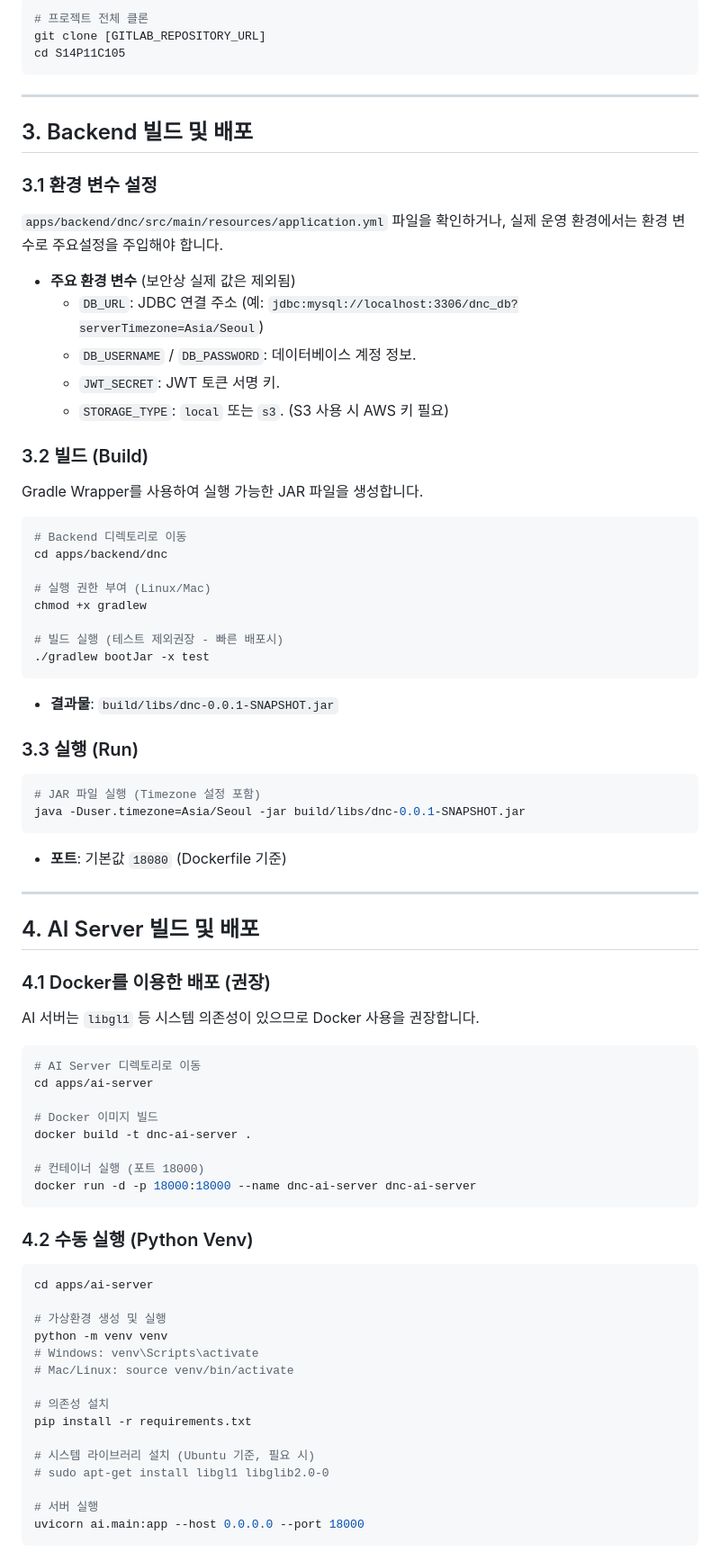
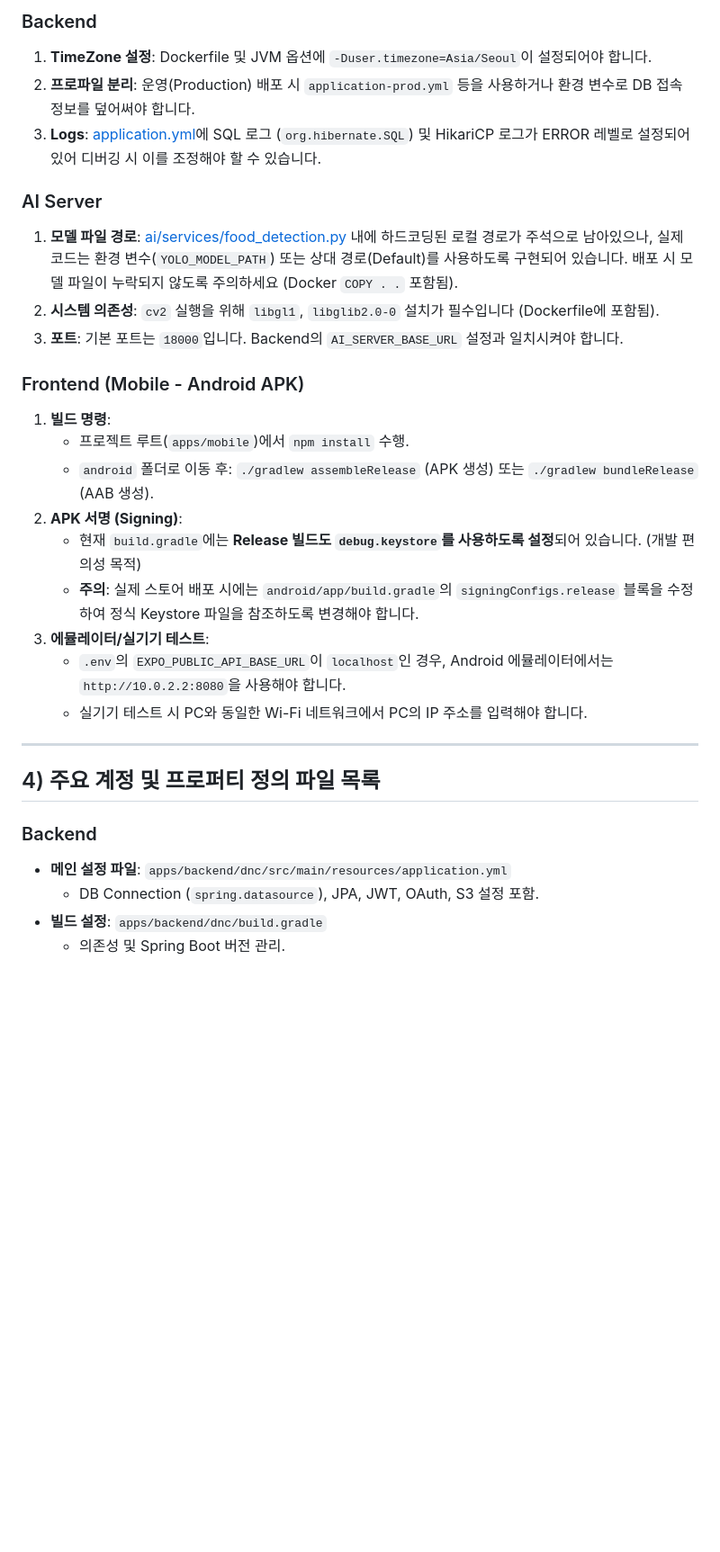
Before and after one commit to hanjihun33/dnc, a Markdown page: exec/DEPLOY_GUIDE.md, the part around one of its changes. Shown at 90% size. Rendered like a GitHub page; blank space fills up the shorter version.

````diff
--- a/exec/DEPLOY_GUIDE.md
+++ b/exec/DEPLOY_GUIDE.md
@@ -36,79 +84,32 @@
 
-```bash
-# 프로젝트 전체 클론
-git clone [GITLAB_REPOSITORY_URL]
-cd S14P11C105
-```
+### Backend
+1.  **TimeZone 설정**: Dockerfile 및 JVM 옵션에 `-Duser.timezone=Asia/Seoul`이 설정되어야 합니다.
+2.  **프로파일 분리**: 운영(Production) 배포 시 `application-prod.yml` 등을 사용하거나 환경 변수로 DB 접속 정보를 덮어써야 합니다.
+3.  **Logs**: [application.yml](file:///c:/dnc/S14P11C105/apps/backend/dnc/src/main/resources/application.yml)에 SQL 로그 (`org.hibernate.SQL`) 및 HikariCP 로그가 ERROR 레벨로 설정되어 있어 디버깅 시 이를 조정해야 할 수 있습니다.
+
+### AI Server
+1.  **모델 파일 경로**: [ai/services/food_detection.py](file:///c:/dnc/S14P11C105/apps/ai-server/ai/services/food_detection.py) 내에 하드코딩된 로컬 경로가 주석으로 남아있으나, 실제 코드는 환경 변수(`YOLO_MODEL_PATH`) 또는 상대 경로(Default)를 사용하도록 구현되어 있습니다. 배포 시 모델 파일이 누락되지 않도록 주의하세요 (Docker `COPY . .` 포함됨).
+2.  **시스템 의존성**: `cv2` 실행을 위해 `libgl1`, `libglib2.0-0` 설치가 필수입니다 (Dockerfile에 포함됨).
+3.  **포트**: 기본 포트는 `18000`입니다. Backend의 `AI_SERVER_BASE_URL` 설정과 일치시켜야 합니다.
+
+### Frontend (Mobile - Android APK)
+1.  **빌드 명령**:
+    *   프로젝트 루트(`apps/mobile`)에서 `npm install` 수행.
+    *   `android` 폴더로 이동 후: `./gradlew assembleRelease` (APK 생성) 또는 `./gradlew bundleRelease` (AAB 생성).
+2.  **APK 서명 (Signing)**:
+    *   현재 `build.gradle`에는 **Release 빌드도 `debug.keystore`를 사용하도록 설정**되어 있습니다. (개발 편의성 목적)
+    *   **주의**: 실제 스토어 배포 시에는 `android/app/build.gradle`의 `signingConfigs.release` 블록을 수정하여 정식 Keystore 파일을 참조하도록 변경해야 합니다.
+3.  **에뮬레이터/실기기 테스트**:
+    *   `.env`의 `EXPO_PUBLIC_API_BASE_URL`이 `localhost`인 경우, Android 에뮬레이터에서는 `http://10.0.2.2:8080`을 사용해야 합니다.
+    *   실기기 테스트 시 PC와 동일한 Wi-Fi 네트워크에서 PC의 IP 주소를 입력해야 합니다.
 
 ---
 
-## 3. Backend 빌드 및 배포
+## 4) 주요 계정 및 프로퍼티 정의 파일 목록
 
-### 3.1 환경 변수 설정
-`apps/backend/dnc/src/main/resources/application.yml` 파일을 확인하거나, 실제 운영 환경에서는 환경 변수로 주요설정을 주입해야 합니다.
+### Backend
+*   **메인 설정 파일**: `apps/backend/dnc/src/main/resources/application.yml`
+    *   DB Connection (`spring.datasource`), JPA, JWT, OAuth, S3 설정 포함.
+*   **빌드 설정**: `apps/backend/dnc/build.gradle`
+    *   의존성 및 Spring Boot 버전 관리.
 
-*   **주요 환경 변수** (보안상 실제 값은 제외됨)
-    *   `DB_URL`: JDBC 연결 주소 (예: `jdbc:mysql://localhost:3306/dnc_db?serverTimezone=Asia/Seoul`)
-    *   `DB_USERNAME` / `DB_PASSWORD`: 데이터베이스 계정 정보.
-    *   `JWT_SECRET`: JWT 토큰 서명 키.
-    *   `STORAGE_TYPE`: `local` 또는 `s3`. (S3 사용 시 AWS 키 필요)
-
-### 3.2 빌드 (Build)
-Gradle Wrapper를 사용하여 실행 가능한 JAR 파일을 생성합니다.
-
-```bash
-# Backend 디렉토리로 이동
-cd apps/backend/dnc
-
-# 실행 권한 부여 (Linux/Mac)
-chmod +x gradlew
-
-# 빌드 실행 (테스트 제외권장 - 빠른 배포시)
-./gradlew bootJar -x test
-```
-*   **결과물**: `build/libs/dnc-0.0.1-SNAPSHOT.jar`
-
-### 3.3 실행 (Run)
-```bash
-# JAR 파일 실행 (Timezone 설정 포함)
-java -Duser.timezone=Asia/Seoul -jar build/libs/dnc-0.0.1-SNAPSHOT.jar
-```
-*   **포트**: 기본값 `18080` (Dockerfile 기준)
-
----
-
-## 4. AI Server 빌드 및 배포
-
-### 4.1 Docker를 이용한 배포 (권장)
-AI 서버는 `libgl1` 등 시스템 의존성이 있으므로 Docker 사용을 권장합니다.
-
-```bash
-# AI Server 디렉토리로 이동
-cd apps/ai-server
-
-# Docker 이미지 빌드
-docker build -t dnc-ai-server .
-
-# 컨테이너 실행 (포트 18000)
-docker run -d -p 18000:18000 --name dnc-ai-server dnc-ai-server
-```
-
-### 4.2 수동 실행 (Python Venv)
-```bash
-cd apps/ai-server
-
-# 가상환경 생성 및 실행
-python -m venv venv
-# Windows: venv\Scripts\activate
-# Mac/Linux: source venv/bin/activate
-
-# 의존성 설치
-pip install -r requirements.txt
-
-# 시스템 라이브러리 설치 (Ubuntu 기준, 필요 시)
-# sudo apt-get install libgl1 libglib2.0-0
-
-# 서버 실행
-uvicorn ai.main:app --host 0.0.0.0 --port 18000
-```
-
````
Also changed, not shown: other parts of exec/DEPLOY_GUIDE.md (+78 -84 lines).
